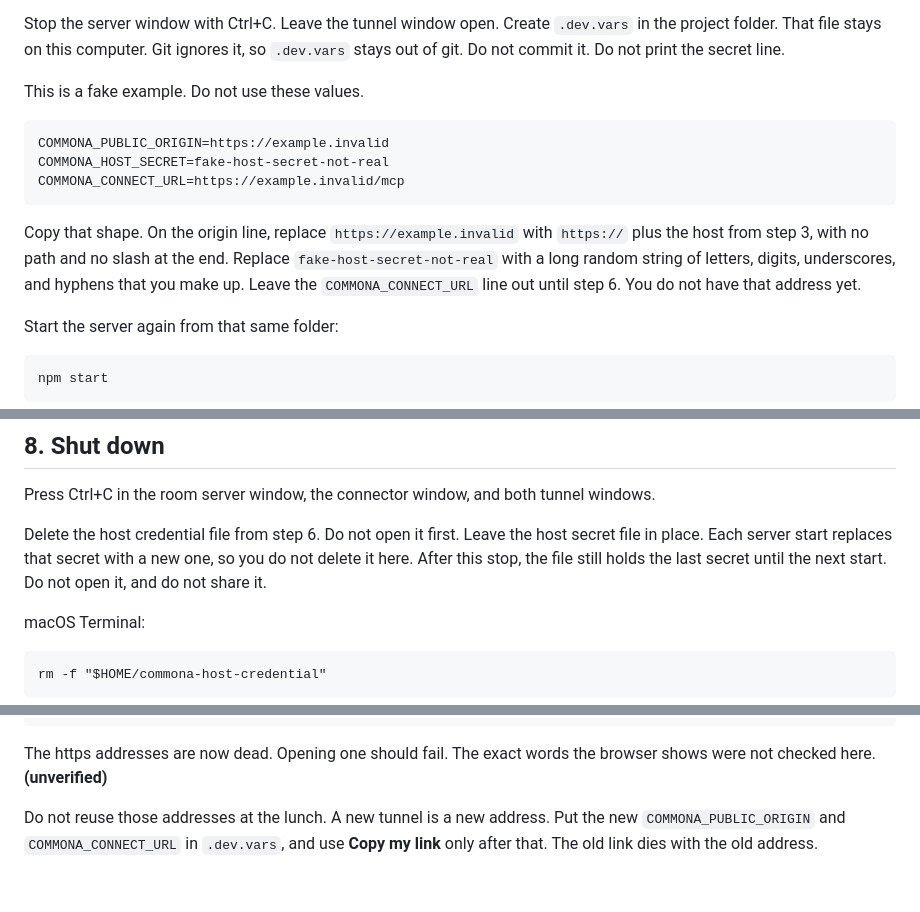
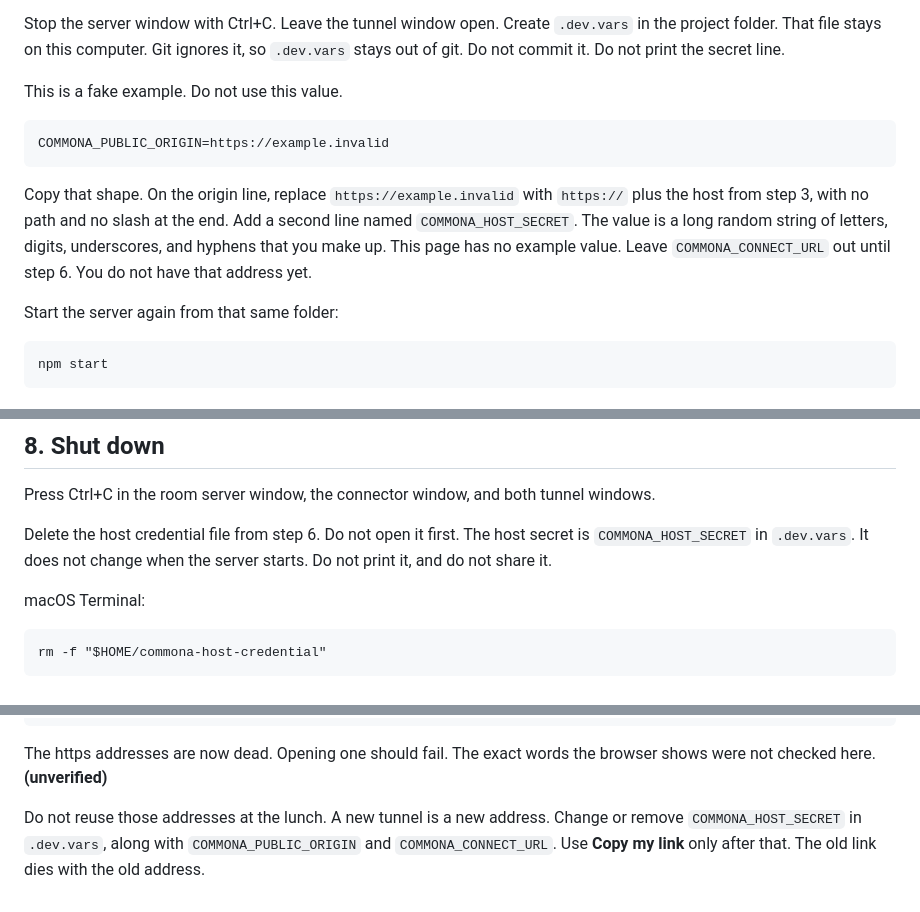
Before and after one commit to rtcrump/commona, a Markdown page: docs/onboarding/dry-run.md, 3 parts joined by grey strips. GitHub-like rendering.

Commit message:
docs(docs): keep the dry-run secret out of the example
Step 4 no longer pastes a host secret or a connect URL. Step 8 says the secret stays in .dev.vars, and to change or remove it with the origin and connect lines.

Authored-by-agent: cursor/commona-build
Model: grok-4.7

Co-authored-by: Trafford Crump <rtcrump@users.noreply.github.com>

````diff
--- a/docs/onboarding/dry-run.md
+++ b/docs/onboarding/dry-run.md
@@ -75,15 +75,13 @@ The Worker does not read `COMMONA_DB`. It keeps the room in a SQLite Durable Obj
 
 Stop the server window with Ctrl+C. Leave the tunnel window open. Create `.dev.vars` in the project folder. That file stays on this computer. Git ignores it, so `.dev.vars` stays out of git. Do not commit it. Do not print the secret line.
 
-This is a fake example. Do not use these values.
+This is a fake example. Do not use this value.
 
 ```
 COMMONA_PUBLIC_ORIGIN=https://example.invalid
-COMMONA_HOST_SECRET=fake-host-secret-not-real
-COMMONA_CONNECT_URL=https://example.invalid/mcp
 ```
 
-Copy that shape. On the origin line, replace `https://example.invalid` with `https://` plus the host from step 3, with no path and no slash at the end. Replace `fake-host-secret-not-real` with a long random string of letters, digits, underscores, and hyphens that you make up. Leave the `COMMONA_CONNECT_URL` line out until step 6. You do not have that address yet.
+Copy that shape. On the origin line, replace `https://example.invalid` with `https://` plus the host from step 3, with no path and no slash at the end. Add a second line named `COMMONA_HOST_SECRET`. The value is a long random string of letters, digits, underscores, and hyphens that you make up. This page has no example value. Leave `COMMONA_CONNECT_URL` out until step 6. You do not have that address yet.
 
 Start the server again from that same folder:
 
@@ -283,7 +281,7 @@ Do not click **Copy my link** or **Get a new link**.
 
 Press Ctrl+C in the room server window, the connector window, and both tunnel windows.
 
-Delete the host credential file from step 6. Do not open it first. Leave the host secret file in place. Each server start replaces that secret with a new one, so you do not delete it here. After this stop, the file still holds the last secret until the next start. Do not open it, and do not share it.
+Delete the host credential file from step 6. Do not open it first. The host secret is `COMMONA_HOST_SECRET` in `.dev.vars`. It does not change when the server starts. Do not print it, and do not share it.
 
 macOS Terminal:
 
@@ -305,4 +303,4 @@ del /f /q "%USERPROFILE%\commona-host-credential"
 
 The https addresses are now dead. Opening one should fail. The exact words the browser shows were not checked here. **(unverified)**
 
-Do not reuse those addresses at the lunch. A new tunnel is a new address. Put the new `COMMONA_PUBLIC_ORIGIN` and `COMMONA_CONNECT_URL` in `.dev.vars`, and use **Copy my link** only after that. The old link dies with the old address.
+Do not reuse those addresses at the lunch. A new tunnel is a new address. Change or remove `COMMONA_HOST_SECRET` in `.dev.vars`, along with `COMMONA_PUBLIC_ORIGIN` and `COMMONA_CONNECT_URL`. Use **Copy my link** only after that. The old link dies with the old address.
````
